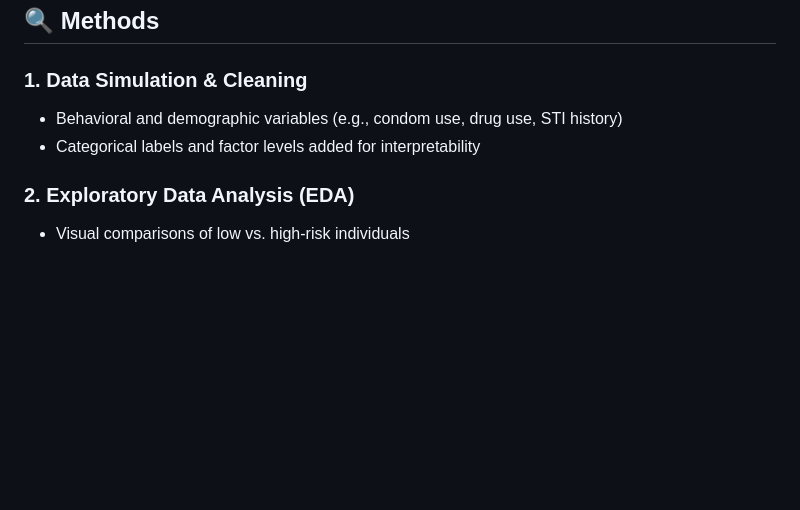
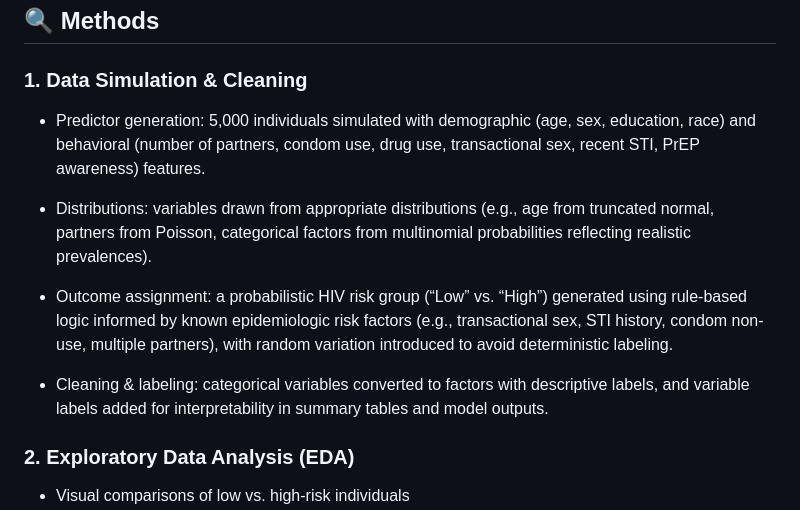
Before and after one commit to paolabeato/hivrisk-classifier, a Markdown page: README.md, the part around the change. Drawn GitHub-style; blank space fills up the shorter version.

```diff
--- a/README.md
+++ b/README.md
@@ -17,8 +17,13 @@ This project applies machine learning techniques to predict HIV risk using a sim
 ## 🔍 Methods
 
 ### 1. Data Simulation & Cleaning
-- Behavioral and demographic variables (e.g., condom use, drug use, STI history)
-- Categorical labels and factor levels added for interpretability
+- Predictor generation: 5,000 individuals simulated with demographic (age, sex, education, race) and behavioral (number of partners, condom use, drug use, transactional sex, recent STI, PrEP awareness) features.
+
+- Distributions: variables drawn from appropriate distributions (e.g., age from truncated normal, partners from Poisson, categorical factors from multinomial probabilities reflecting realistic prevalences).
+
+- Outcome assignment: a probabilistic HIV risk group (“Low” vs. “High”) generated using rule-based logic informed by known epidemiologic risk factors (e.g., transactional sex, STI history, condom non-use, multiple partners), with random variation introduced to avoid deterministic labeling.
+
+- Cleaning & labeling: categorical variables converted to factors with descriptive labels, and variable labels added for interpretability in summary tables and model outputs.
 
 ### 2. Exploratory Data Analysis (EDA)
 - Visual comparisons of low vs. high-risk individuals
```
